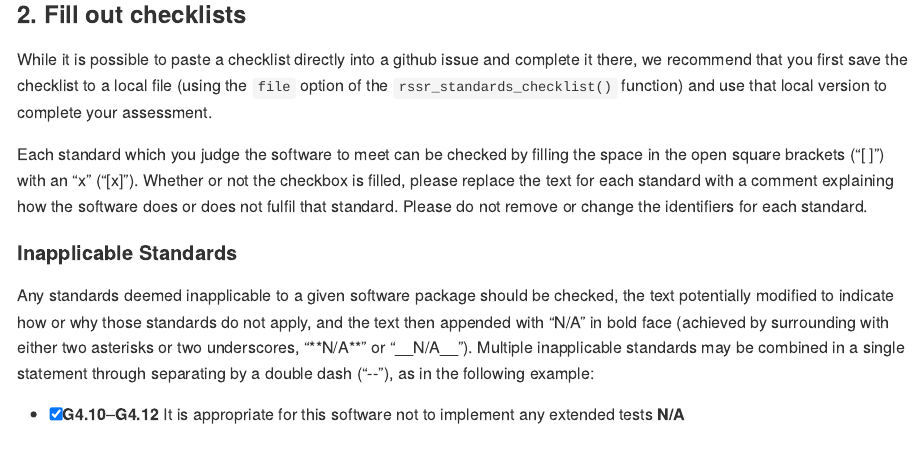
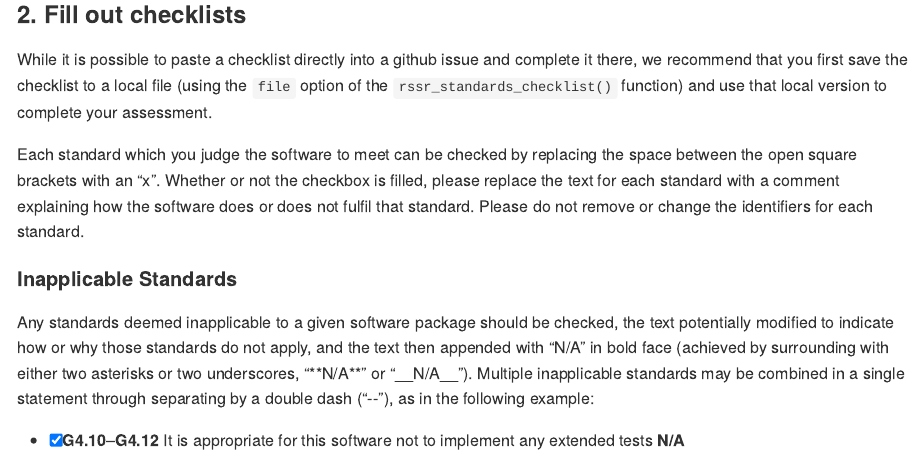
Before and after one commit to ropenscilabs/statistical-software-review, an R Markdown document (README.Rmd): the page in a window 1100 px wide, from 2280 px down. The pictures show the output file README.md that the author committed with the source, drawn offline in the style of GitHub; badge pictures from the web are left out.

Commit message:
rm [ ] coz pkgdown mucks up the formatting

```diff
--- a/README.Rmd
+++ b/README.Rmd
@@ -88,10 +88,10 @@ complete it there, we recommend that you first save the checklist to a local
 file (using the `file` option of the `rssr_standards_checklist()` function) and
 use that local version to complete your assessment.
 
-Each standard which you judge the software to meet can be checked by filling
-the space in the open square brackets ("[ ]") with an "x" ("[x]"). Whether or
-not the checkbox is filled, please replace the text for each standard with
-a comment explaining how the software does or does not fulfil that standard.
+Each standard which you judge the software to meet can be checked by replacing
+the space between the open square brackets with an "x". Whether or not the
+checkbox is filled, please replace the text for each standard with a comment
+explaining how the software does or does not fulfil that standard.
 Please do not remove or change the identifiers for each standard.
 
 #### Inapplicable Standards
```
Also changed, not shown: README.md.
